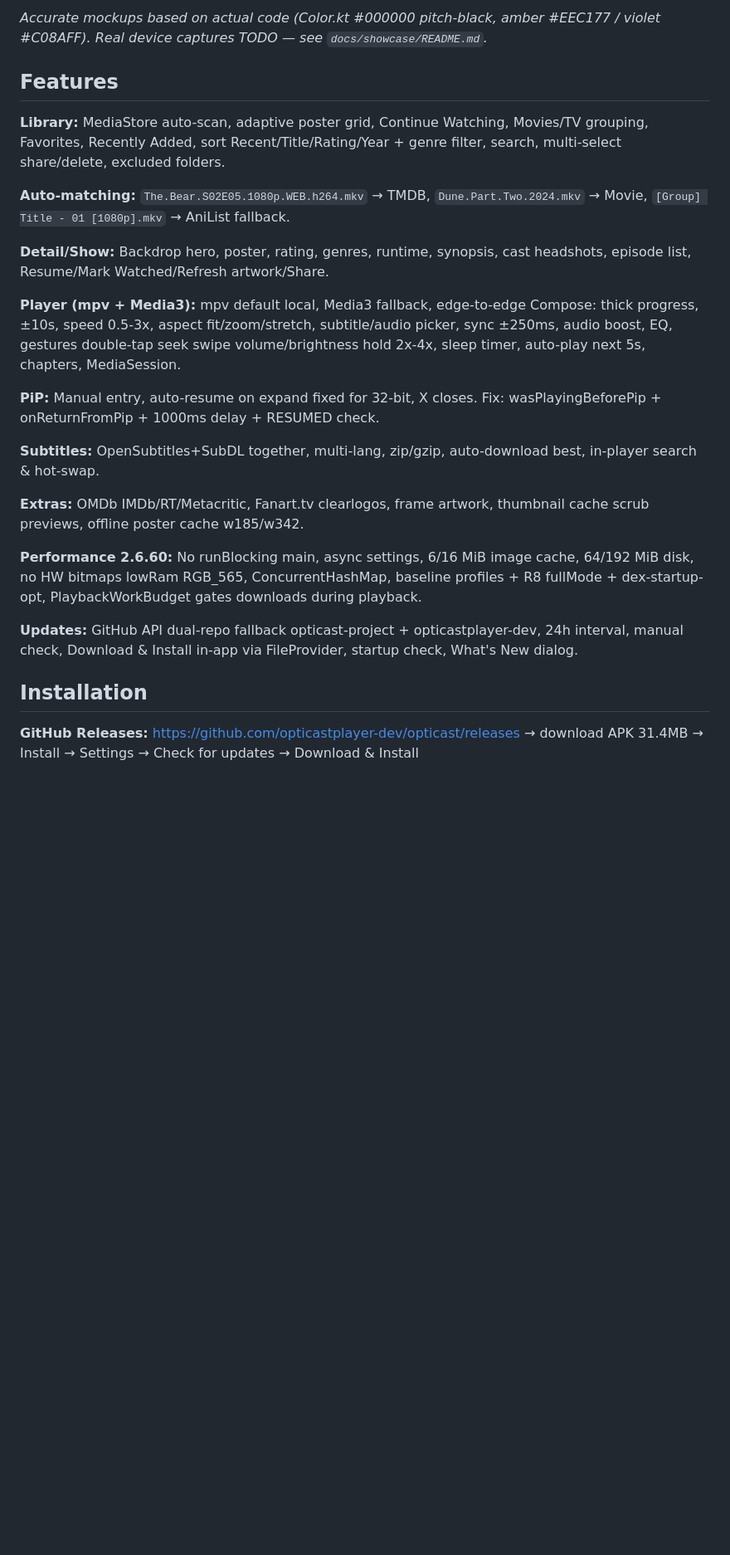
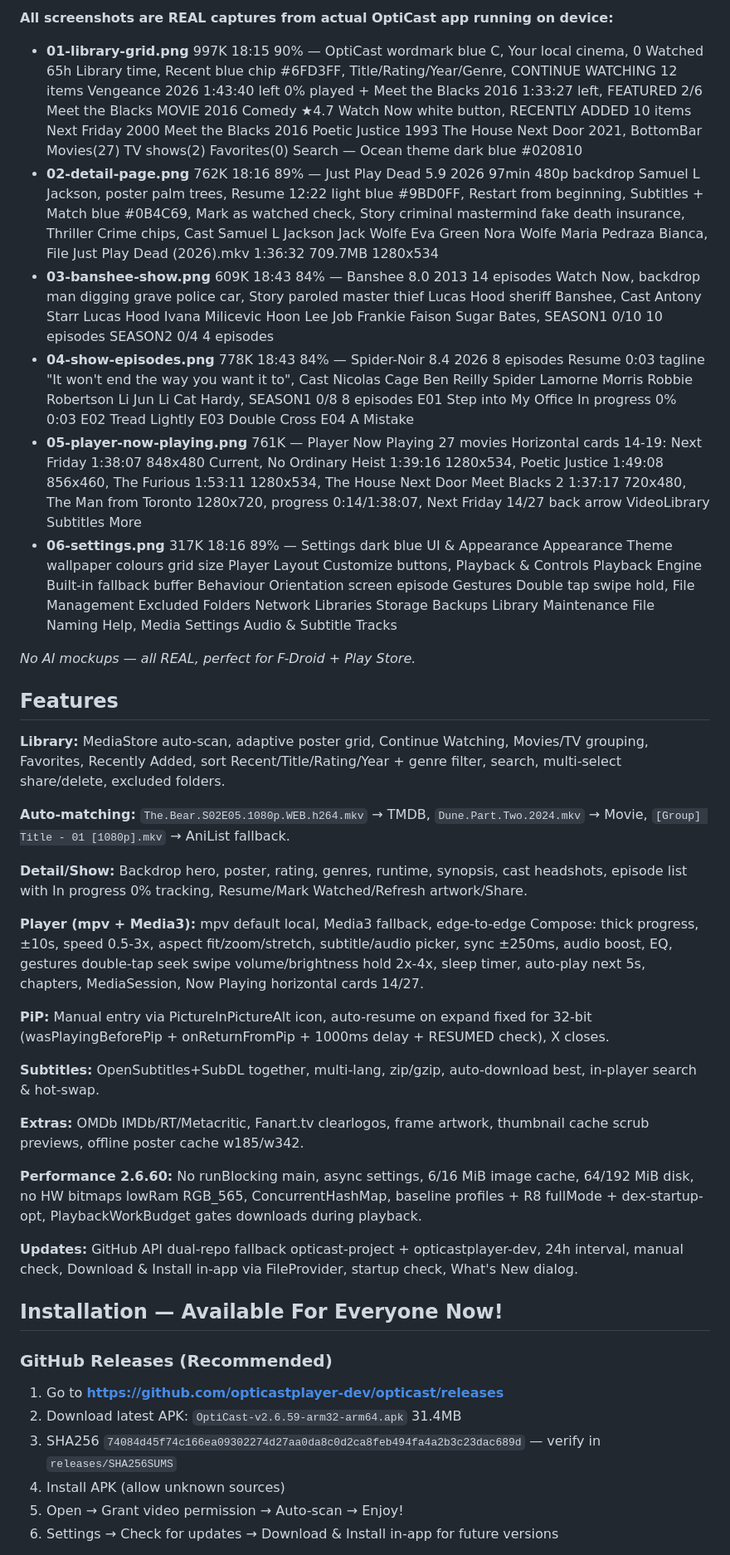
Before and after one commit to opticastplayer-dev/opticast, a Markdown page: README.md, the part around one of its changes. Shown at 83% size. GitHub-like rendering; blank space fills up the shorter version.

```diff
--- a/README.md
+++ b/README.md
@@ -23,5 +24,13 @@
 
-*Accurate mockups based on actual code (Color.kt #000000 pitch-black, amber #EEC177 / violet #C08AFF). Real device captures TODO — see `docs/showcase/README.md`.*
+**All screenshots are REAL captures from actual OptiCast app running on device:**
+- **01-library-grid.png** 997K 18:15 90% — OptiCast wordmark blue C, Your local cinema, 0 Watched 65h Library time, Recent blue chip #6FD3FF, Title/Rating/Year/Genre, CONTINUE WATCHING 12 items Vengeance 2026 1:43:40 left 0% played + Meet the Blacks 2016 1:33:27 left, FEATURED 2/6 Meet the Blacks MOVIE 2016 Comedy ★4.7 Watch Now white button, RECENTLY ADDED 10 items Next Friday 2000 Meet the Blacks 2016 Poetic Justice 1993 The House Next Door 2021, BottomBar Movies(27) TV shows(2) Favorites(0) Search — Ocean theme dark blue #020810
+- **02-detail-page.png** 762K 18:16 89% — Just Play Dead 5.9 2026 97min 480p backdrop Samuel L Jackson, poster palm trees, Resume 12:22 light blue #9BD0FF, Restart from beginning, Subtitles + Match blue #0B4C69, Mark as watched check, Story criminal mastermind fake death insurance, Thriller Crime chips, Cast Samuel L Jackson Jack Wolfe Eva Green Nora Wolfe Maria Pedraza Bianca, File Just Play Dead (2026).mkv 1:36:32 709.7MB 1280x534
+- **03-banshee-show.png** 609K 18:43 84% — Banshee 8.0 2013 14 episodes Watch Now, backdrop man digging grave police car, Story paroled master thief Lucas Hood sheriff Banshee, Cast Antony Starr Lucas Hood Ivana Milicevic Hoon Lee Job Frankie Faison Sugar Bates, SEASON1 0/10 10 episodes SEASON2 0/4 4 episodes
+- **04-show-episodes.png** 778K 18:43 84% — Spider-Noir 8.4 2026 8 episodes Resume 0:03 tagline "It won't end the way you want it to", Cast Nicolas Cage Ben Reilly Spider Lamorne Morris Robbie Robertson Li Jun Li Cat Hardy, SEASON1 0/8 8 episodes E01 Step into My Office In progress 0% 0:03 E02 Tread Lightly E03 Double Cross E04 A Mistake
+- **05-player-now-playing.png** 761K — Player Now Playing 27 movies Horizontal cards 14-19: Next Friday 1:38:07 848x480 Current, No Ordinary Heist 1:39:16 1280x534, Poetic Justice 1:49:08 856x460, The Furious 1:53:11 1280x534, The House Next Door Meet Blacks 2 1:37:17 720x480, The Man from Toronto 1280x720, progress 0:14/1:38:07, Next Friday 14/27 back arrow VideoLibrary Subtitles More
+- **06-settings.png** 317K 18:16 89% — Settings dark blue UI & Appearance Appearance Theme wallpaper colours grid size Player Layout Customize buttons, Playback & Controls Playback Engine Built-in fallback buffer Behaviour Orientation screen episode Gestures Double tap swipe hold, File Management Excluded Folders Network Libraries Storage Backups Library Maintenance File Naming Help, Media Settings Audio & Subtitle Tracks
+
+*No AI mockups — all REAL, perfect for F-Droid + Play Store.*
 
 ## Features
 
@@ -29,11 +38,11 @@
 
 **Auto-matching:** `The.Bear.S02E05.1080p.WEB.h264.mkv` → TMDB, `Dune.Part.Two.2024.mkv` → Movie, `[Group] Title - 01 [1080p].mkv` → AniList fallback.
 
-**Detail/Show:** Backdrop hero, poster, rating, genres, runtime, synopsis, cast headshots, episode list, Resume/Mark Watched/Refresh artwork/Share.
+**Detail/Show:** Backdrop hero, poster, rating, genres, runtime, synopsis, cast headshots, episode list with In progress 0% tracking, Resume/Mark Watched/Refresh artwork/Share.
 
-**Player (mpv + Media3):** mpv default local, Media3 fallback, edge-to-edge Compose: thick progress, ±10s, speed 0.5-3x, aspect fit/zoom/stretch, subtitle/audio picker, sync ±250ms, audio boost, EQ, gestures double-tap seek swipe volume/brightness hold 2x-4x, sleep timer, auto-play next 5s, chapters, MediaSession.
+**Player (mpv + Media3):** mpv default local, Media3 fallback, edge-to-edge Compose: thick progress, ±10s, speed 0.5-3x, aspect fit/zoom/stretch, subtitle/audio picker, sync ±250ms, audio boost, EQ, gestures double-tap seek swipe volume/brightness hold 2x-4x, sleep timer, auto-play next 5s, chapters, MediaSession, Now Playing horizontal cards 14/27.
 
-**PiP:** Manual entry, auto-resume on expand fixed for 32-bit, X closes. Fix: wasPlayingBeforePip + onReturnFromPip + 1000ms delay + RESUMED check.
+**PiP:** Manual entry via PictureInPictureAlt icon, auto-resume on expand fixed for 32-bit (wasPlayingBeforePip + onReturnFromPip + 1000ms delay + RESUMED check), X closes.
 
 **Subtitles:** OpenSubtitles+SubDL together, multi-lang, zip/gzip, auto-download best, in-player search & hot-swap.
 
@@ -43,7 +52,13 @@
 
 **Updates:** GitHub API dual-repo fallback opticast-project + opticastplayer-dev, 24h interval, manual check, Download & Install in-app via FileProvider, startup check, What's New dialog.
 
-## Installation
+## Installation — Available For Everyone Now!
 
-**GitHub Releases:** https://github.com/opticastplayer-dev/opticast/releases → download APK 31.4MB → Install → Settings → Check for updates → Download & Install
+### GitHub Releases (Recommended)
+1. Go to **https://github.com/opticastplayer-dev/opticast/releases**
+2. Download latest APK: `OptiCast-v2.6.59-arm32-arm64.apk` 31.4MB
+3. SHA256 `74084d45f74c166ea09302274d27aa0da8c0d2ca8feb494fa4a2b3c23dac689d` — verify in `releases/SHA256SUMS`
+4. Install APK (allow unknown sources)
+5. Open → Grant video permission → Auto-scan → Enjoy!
+6. Settings → Check for updates → Download & Install in-app for future versions
 
```
Also changed, not shown: other parts of README.md (+25 -18 lines), docs/showcase/README.md (+78 -53 lines).
